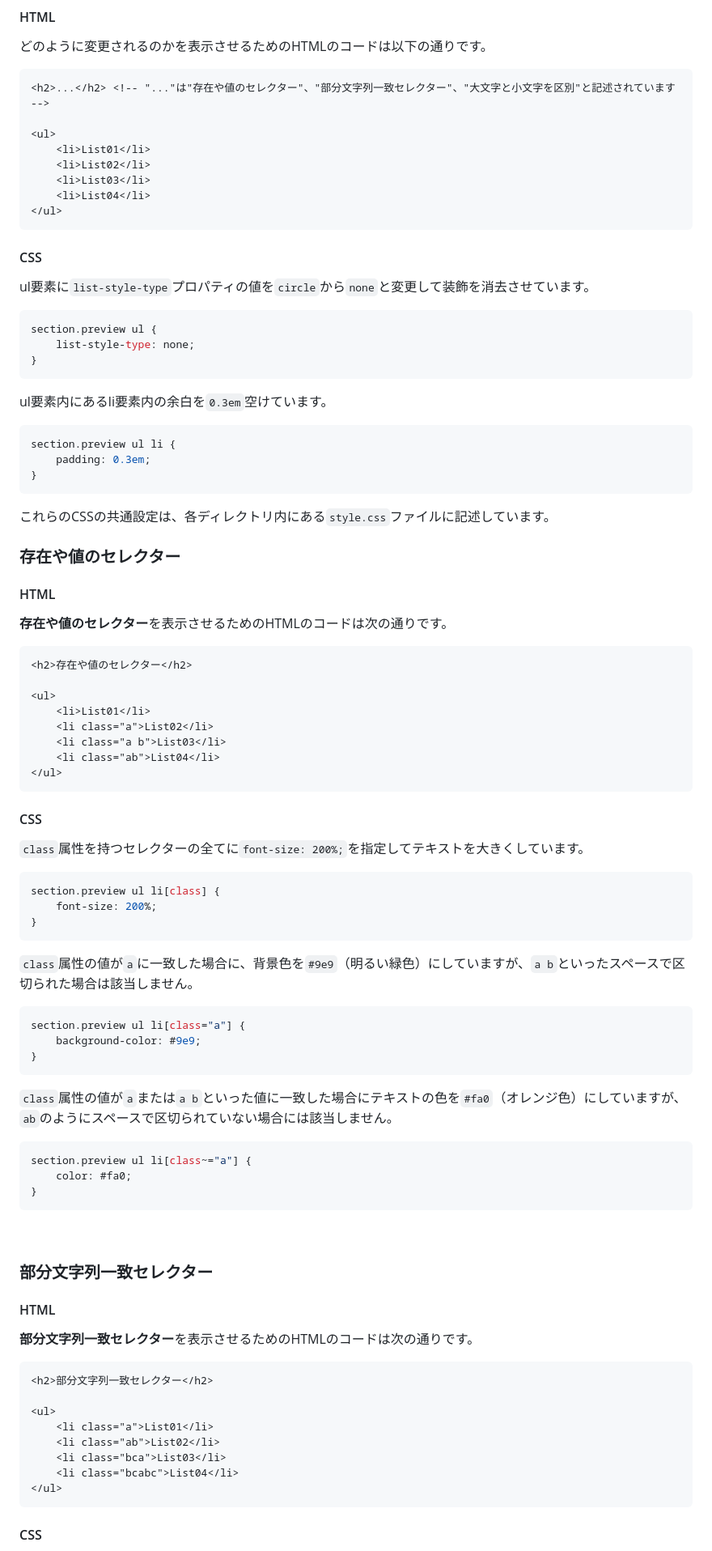
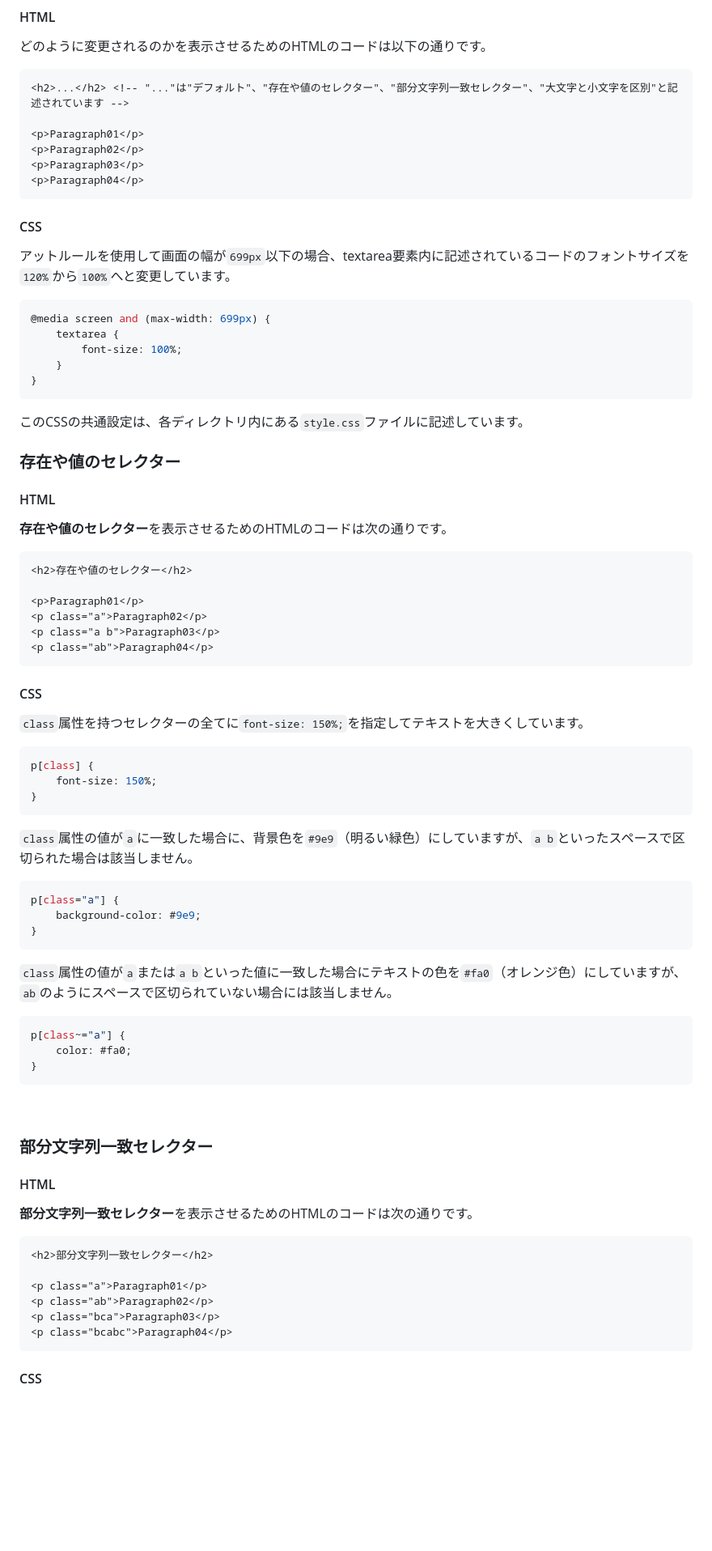
Before and after one commit to YScyber/attribute-selector, a Markdown page: README.md, the part around the change printed below. Shown: that part at 81% size. Drawn GitHub-style; blank space fills up the shorter version.

Commit message:
テキストの内容を変更

````diff
--- a/README.md
+++ b/README.md
@@ -12,35 +12,27 @@ iframe要素の内容は上から順に以下の通りとなります。
 どのように変更されるのかを表示させるためのHTMLのコードは以下の通りです。
 
 ```html
-<h2>...</h2> <!-- "..."は"存在や値のセレクター"、"部分文字列一致セレクター"、"大文字と小文字を区別"と記述されています -->
+<h2>...</h2> <!-- "..."は"デフォルト"、"存在や値のセレクター"、"部分文字列一致セレクター"、"大文字と小文字を区別"と記述されています -->
 
-<ul>
-    <li>List01</li>
-    <li>List02</li>
-    <li>List03</li>
-    <li>List04</li>
-</ul>
+<p>Paragraph01</p>
+<p>Paragraph02</p>
+<p>Paragraph03</p>
+<p>Paragraph04</p>
 ```
 
 #### CSS
 
-ul要素に`list-style-type`プロパティの値を`circle`から`none`と変更して装飾を消去させています。
+アットルールを使用して画面の幅が`699px`以下の場合、textarea要素内に記述されているコードのフォントサイズを`120%`から`100%`へと変更しています。
 
 ```css
-section.preview ul {
-    list-style-type: none;
+@media screen and (max-width: 699px) {
+    textarea {
+        font-size: 100%;
+    }
 }
 ```
 
-ul要素内にあるli要素内の余白を`0.3em`空けています。
-
-```css
-section.preview ul li {
-    padding: 0.3em;
-}
-```
-
-これらのCSSの共通設定は、各ディレクトリ内にある`style.css`ファイルに記述しています。
+このCSSの共通設定は、各ディレクトリ内にある`style.css`ファイルに記述しています。
 <br>
 
 ### 存在や値のセレクター
@@ -52,35 +44,33 @@ section.preview ul li {
 ```html
 <h2>存在や値のセレクター</h2>
 
-<ul>
-    <li>List01</li>
-    <li class="a">List02</li>
-    <li class="a b">List03</li>
-    <li class="ab">List04</li>
-</ul>
+<p>Paragraph01</p>
+<p class="a">Paragraph02</p>
+<p class="a b">Paragraph03</p>
+<p class="ab">Paragraph04</p>
 ```
 
 #### CSS
 
-`class`属性を持つセレクターの全てに`font-size: 200%;`を指定してテキストを大きくしています。
+`class`属性を持つセレクターの全てに`font-size: 150%;`を指定してテキストを大きくしています。
 
 ```css
-section.preview ul li[class] {
-    font-size: 200%;
+p[class] {
+    font-size: 150%;
 }
 ```
 
 `class`属性の値が`a`に一致した場合に、背景色を`#9e9`（明るい緑色）にしていますが、`a b`といったスペースで区切られた場合は該当しません。
 
 ```css
-section.preview ul li[class="a"] {
+p[class="a"] {
     background-color: #9e9;
 }
 ```
 `class`属性の値が`a`または`a b`といった値に一致した場合にテキストの色を`#fa0`（オレンジ色）にしていますが、`ab`のようにスペースで区切られていない場合には該当しません。
 
 ```css
-section.preview ul li[class~="a"] {
+p[class~="a"] {
     color: #fa0;
 }
 ```
@@ -95,12 +85,10 @@ section.preview ul li[class~="a"] {
 ```html
 <h2>部分文字列一致セレクター</h2>
 
-<ul>
-    <li class="a">List01</li>
-    <li class="ab">List02</li>
-    <li class="bca">List03</li>
-    <li class="bcabc">List04</li>
-</ul>
+<p class="a">Paragraph01</p>
+<p class="ab">Paragraph02</p>
+<p class="bca">Paragraph03</p>
+<p class="bcabc">Paragraph04</p>
 ```
 
 #### CSS
````
Also changed, not shown: other parts of README.md (+16 -18 lines).
